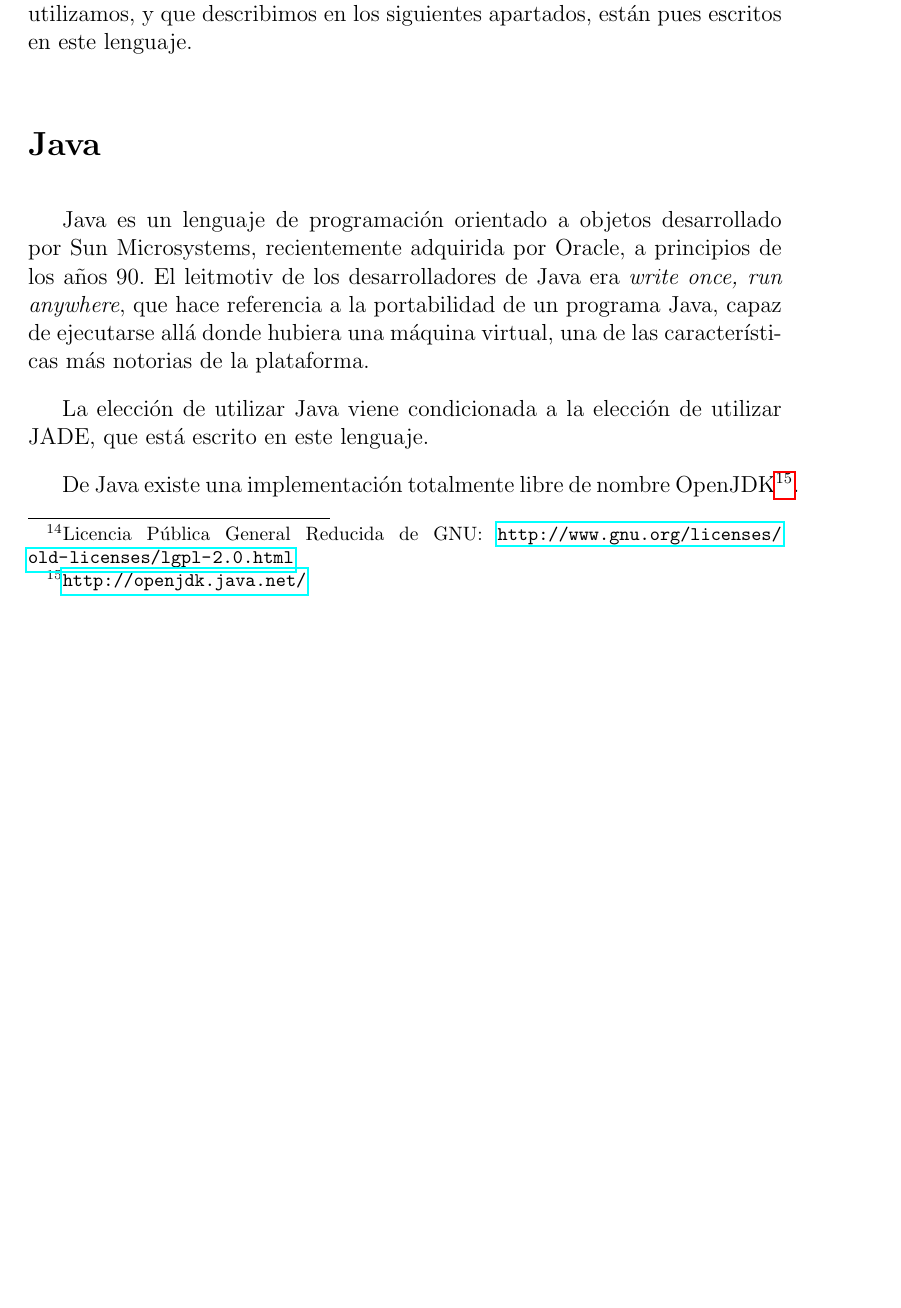
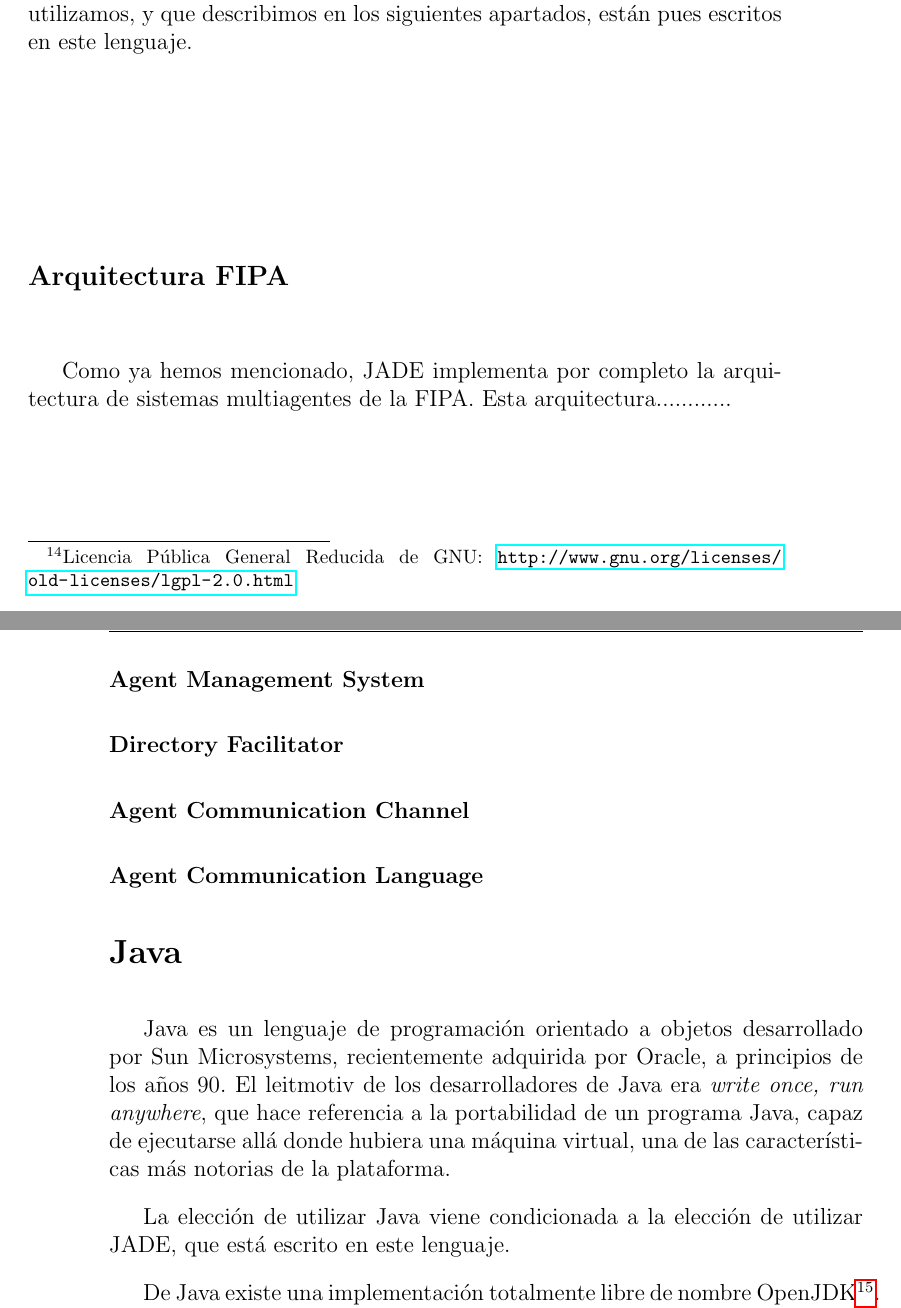
Before and after one commit to ablanco/dissim-memoria, a LaTeX book (dissim.tex, which reads capitulo4/cap4.tex): part of page 43 of 128 before the commit and two parts of pages 43 and 44 of 130 after it, the two joined at a grey line, cut so that both start at the same text, the shorter picture padded with empty space. Compiled offline with pdfLaTeX.

Commit message:
Detalles de JADE en el capítulo 4

```diff
--- a/capitulo4/cap4.tex
+++ b/capitulo4/cap4.tex
@@ -69,7 +69,19 @@ desarrollo para el proyecto. El resto de librerías y paquetes que utilizamos, y
 que describimos en los siguientes apartados, están pues escritos en este
 lenguaje.
 
-% TODO - Ampliar mucho esto
+\subsection*{Arquitectura FIPA}
+
+Como ya hemos mencionado, JADE implementa por completo la arquitectura de
+sistemas multiagentes de la FIPA. Esta arquitectura............
+% TODO rellenar esta subsección
+
+\subsubsection*{Agent Management System}
+
+\subsubsection*{Directory Facilitator}
+
+\subsubsection*{Agent Communication Channel}
+
+\subsubsection*{Agent Communication Language}
 
 \section*{Java}
 
```
